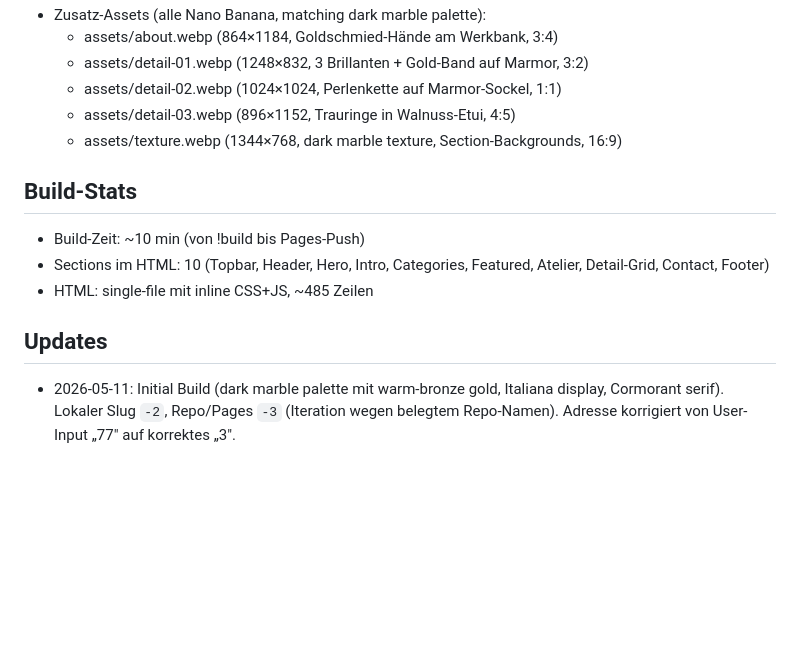
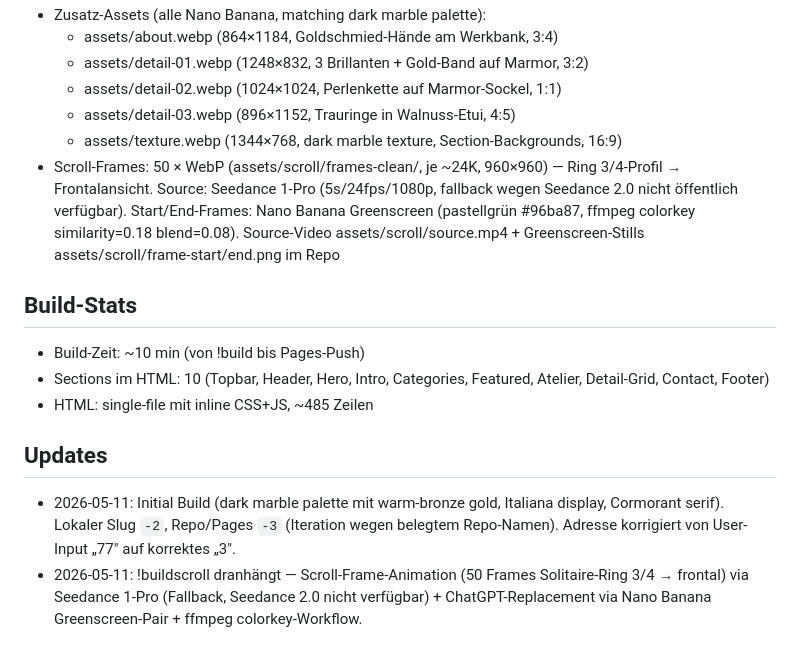
Before and after one commit to adamanm780-dotcom/juwelier-weidmann-3, a Markdown page: PROJECT.md, the part around the change. Drawn GitHub-style; blank space fills up the shorter version.

Commit message:
PROJECT.md: scroll-animation update entry

```diff
--- a/PROJECT.md
+++ b/PROJECT.md
@@ -45,6 +45,7 @@
   - assets/detail-02.webp (1024×1024, Perlenkette auf Marmor-Sockel, 1:1)
   - assets/detail-03.webp (896×1152, Trauringe in Walnuss-Etui, 4:5)
   - assets/texture.webp (1344×768, dark marble texture, Section-Backgrounds, 16:9)
+- Scroll-Frames: 50 × WebP (assets/scroll/frames-clean/, je ~24K, 960×960) — Ring 3/4-Profil → Frontalansicht. Source: Seedance 1-Pro (5s/24fps/1080p, fallback wegen Seedance 2.0 nicht öffentlich verfügbar). Start/End-Frames: Nano Banana Greenscreen (pastellgrün #96ba87, ffmpeg colorkey similarity=0.18 blend=0.08). Source-Video assets/scroll/source.mp4 + Greenscreen-Stills assets/scroll/frame-start/end.png im Repo
 
 ## Build-Stats
 - Build-Zeit: ~10 min (von !build bis Pages-Push)
@@ -53,3 +54,4 @@
 
 ## Updates
 - 2026-05-11: Initial Build (dark marble palette mit warm-bronze gold, Italiana display, Cormorant serif). Lokaler Slug `-2`, Repo/Pages `-3` (Iteration wegen belegtem Repo-Namen). Adresse korrigiert von User-Input „77" auf korrektes „3".
+- 2026-05-11: !buildscroll dranhängt — Scroll-Frame-Animation (50 Frames Solitaire-Ring 3/4 → frontal) via Seedance 1-Pro (Fallback, Seedance 2.0 nicht verfügbar) + ChatGPT-Replacement via Nano Banana Greenscreen-Pair + ffmpeg colorkey-Workflow.
```
